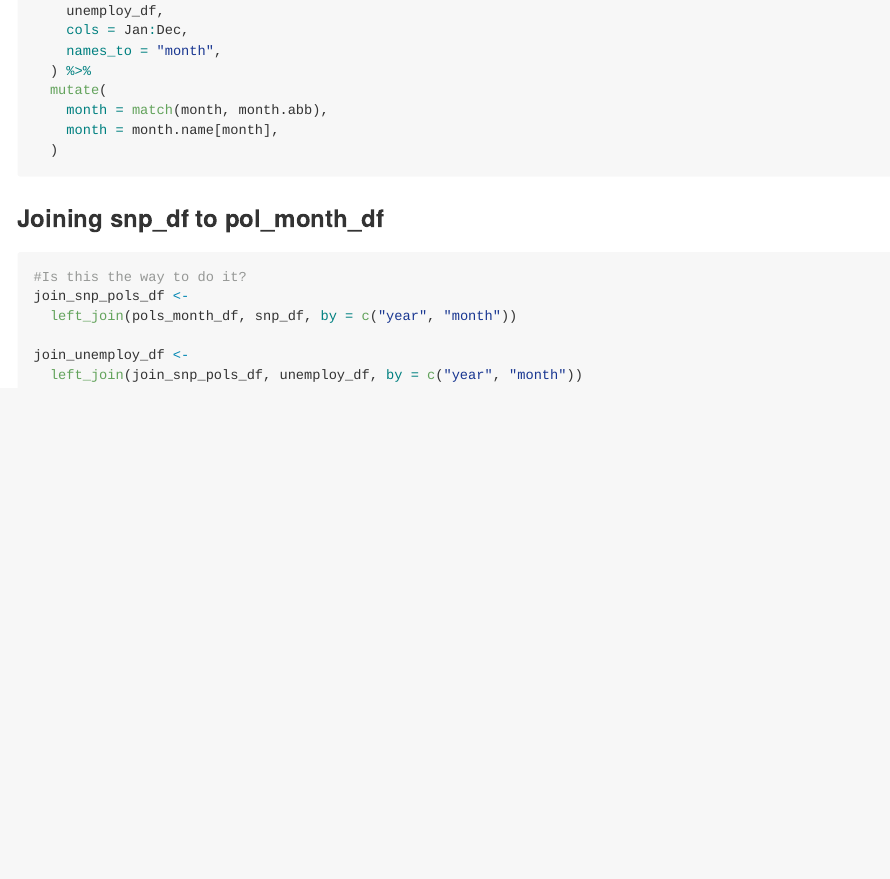
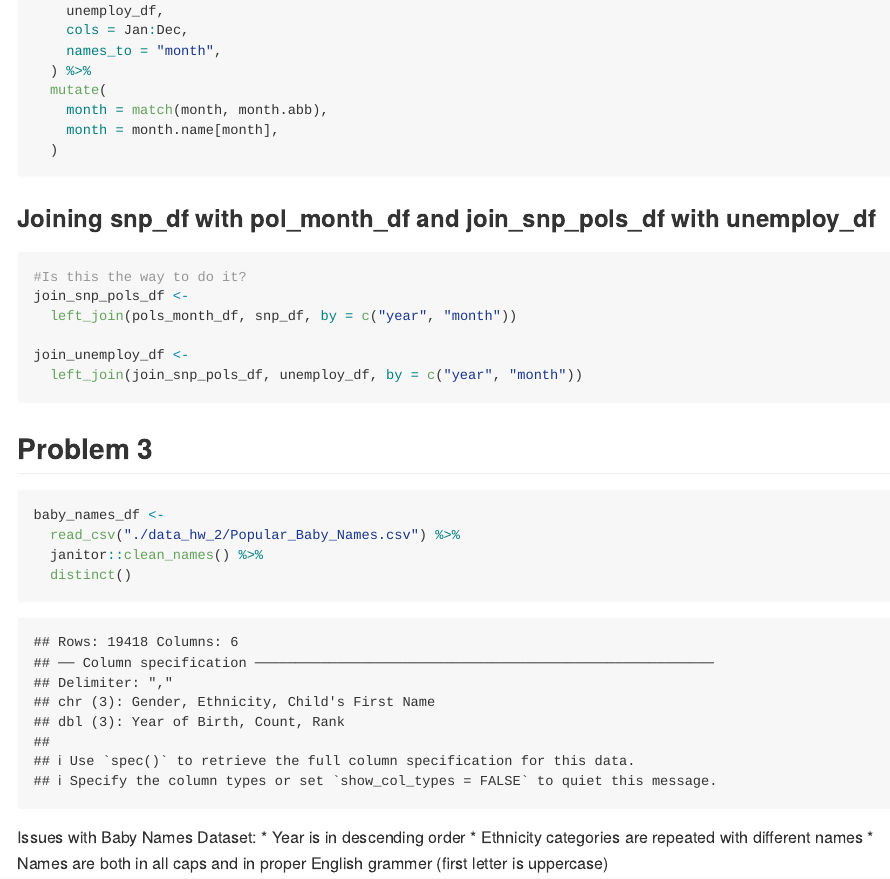
Before and after one commit to stl2137/p8105_hw2_stl2137, an R Markdown document (p8105_hw2_stl2137.Rmd): the page in a window 1100 px wide, from 3150 px down. Rendered offline with R 4.5, knitr and Pandoc, with nearby package versions; some code elsewhere in the file could not run offline; long lines of code are wrapped; column names are cleaned by a stand-in for the janitor package.

Commit message:
Importing, cleaning names, and making sure observations are distinct in baby_names_df
Noticing/keeping a list of issues with baby_names_df that need to be cleaned

````diff
--- a/p8105_hw2_stl2137.Rmd
+++ b/p8105_hw2_stl2137.Rmd
@@ -115,7 +115,7 @@ unemploy_df <-
 ```
 
 
-### Joining snp_df to pol_month_df
+### Joining snp_df with pol_month_df and join_snp_pols_df with unemploy_df
 ```{r}
 #Is this the way to do it?
 join_snp_pols_df <-
@@ -124,3 +124,18 @@ join_snp_pols_df <-
 join_unemploy_df <-
   left_join(join_snp_pols_df, unemploy_df, by = c("year", "month"))
 ```
+
+
+## Problem 3
+```{r}
+baby_names_df <-
+  read_csv("./data_hw_2/Popular_Baby_Names.csv") %>%
+  janitor::clean_names() %>%
+  distinct()
+
+```
+
+Issues with Baby Names Dataset:
+* Year is in descending order
+* Ethnicity categories are repeated with different names
+* Names are both in all caps and in proper English grammer (first letter is uppercase)
````
